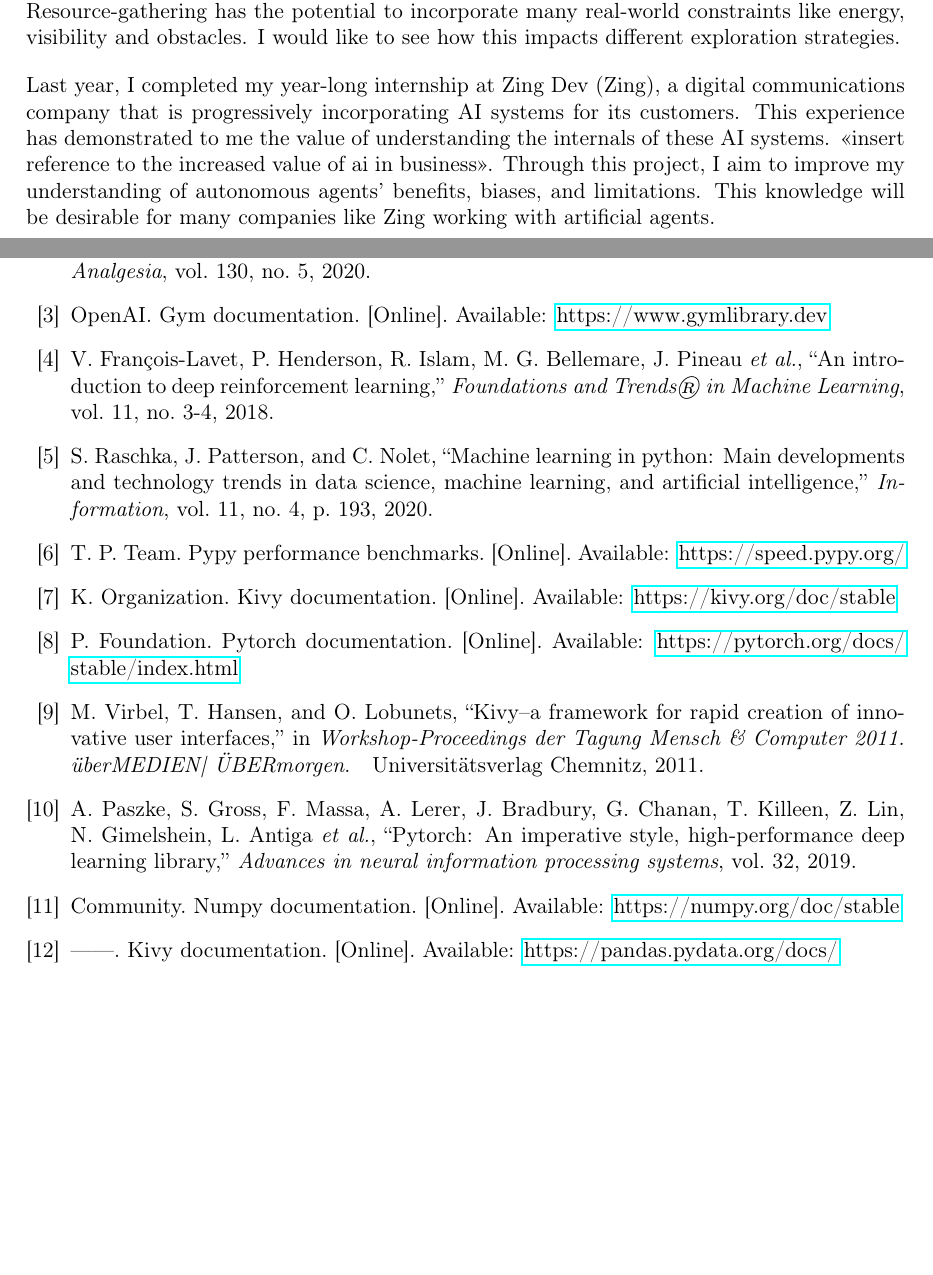
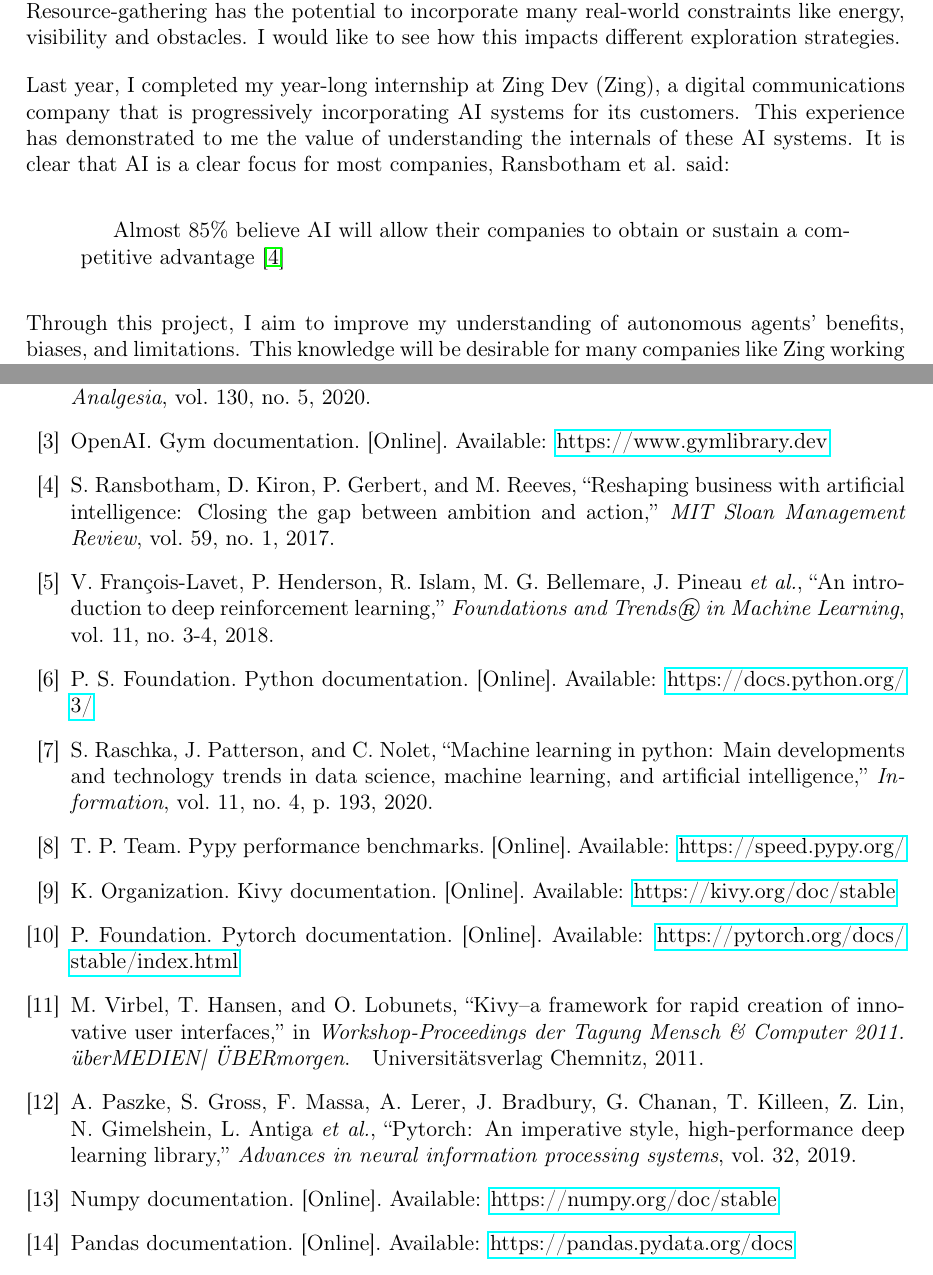
Before and after one commit to CougarTasker/reinforcement-learning-msci-project, a LaTeX thesis (reports/Plan/project_plan.tex, which reads reports/Plan/refrences.bib): two parts of pages 4 and 12 of 12, joined at a grey line, cut so that both start at the same text, the shorter picture padded with empty space. Compiled offline with pdfLaTeX.

Commit message:
wip: added a new reference

```diff
--- a/reports/Plan/project_plan.tex
+++ b/reports/Plan/project_plan.tex
@@ -80,8 +80,12 @@ Signature:
 
   This project interests me because of its generality and applicability to many different scenarios. Resource-gathering has the potential to incorporate many real-world constraints like energy, visibility and obstacles. I would like to see how this impacts different exploration strategies.
 
-  Last year, I completed my year-long internship at Zing Dev (Zing), a digital communications company that is progressively incorporating AI systems for its customers. This experience has demonstrated to me the value of understanding the internals of these AI systems. <<insert reference to the increased value of ai in business>>. Through this project, I aim to improve my understanding of autonomous agents' benefits, biases, and limitations. This knowledge will be desirable for many companies like Zing working with artificial agents.
+  Last year, I completed my year-long internship at Zing Dev (Zing), a digital communications company that is progressively incorporating AI systems for its customers. This experience has demonstrated to me the value of understanding the internals of these AI systems. It is clear that AI is a clear focus for most companies, Ransbotham et al. said:
+  \begin{quotation}
+    Almost 85\% believe AI will allow their companies to obtain or sustain a competitive advantage \cite{ransbotham2017reshaping}
+  \end{quotation}
 
+  Through this project, I aim to improve my understanding of autonomous agents' benefits, biases, and limitations. This knowledge will be desirable for many companies like Zing working with artificial agents.
 
   \section*{Objectives}
   \addcontentsline{toc}{section}{Objectives}
--- a/reports/Plan/refrences.bib
+++ b/reports/Plan/refrences.bib
@@ -50,13 +50,17 @@
   title   = {NumPy Documentation},
   url     = {https://numpy.org/doc/stable},
   journal = {numpy.org},
-  author  = {Community}
 }
 @online{pandas,
-  title   = {Kivy Documentation},
-  url     = {https://pandas.pydata.org/docs/},
+  title   = {Pandas Documentation},
+  url     = {https://pandas.pydata.org/docs},
   journal = {pydata.org},
-  author  = {Community}
+}
+@online{python,
+  title   = {Python Documentation},
+  url     = {https://docs.python.org/3/},
+  journal = {python.org},
+  author  = {Python Software Foundation}
 }
 
 
```
Also changed, not shown: reports/Plan/project_plan.bbl, reports/Plan/project_plan.pdf, reports/Plan/project_plan.tex (6 more changed lines), reports/Plan/refrences.bib (10 more changed lines), 1 other file.
